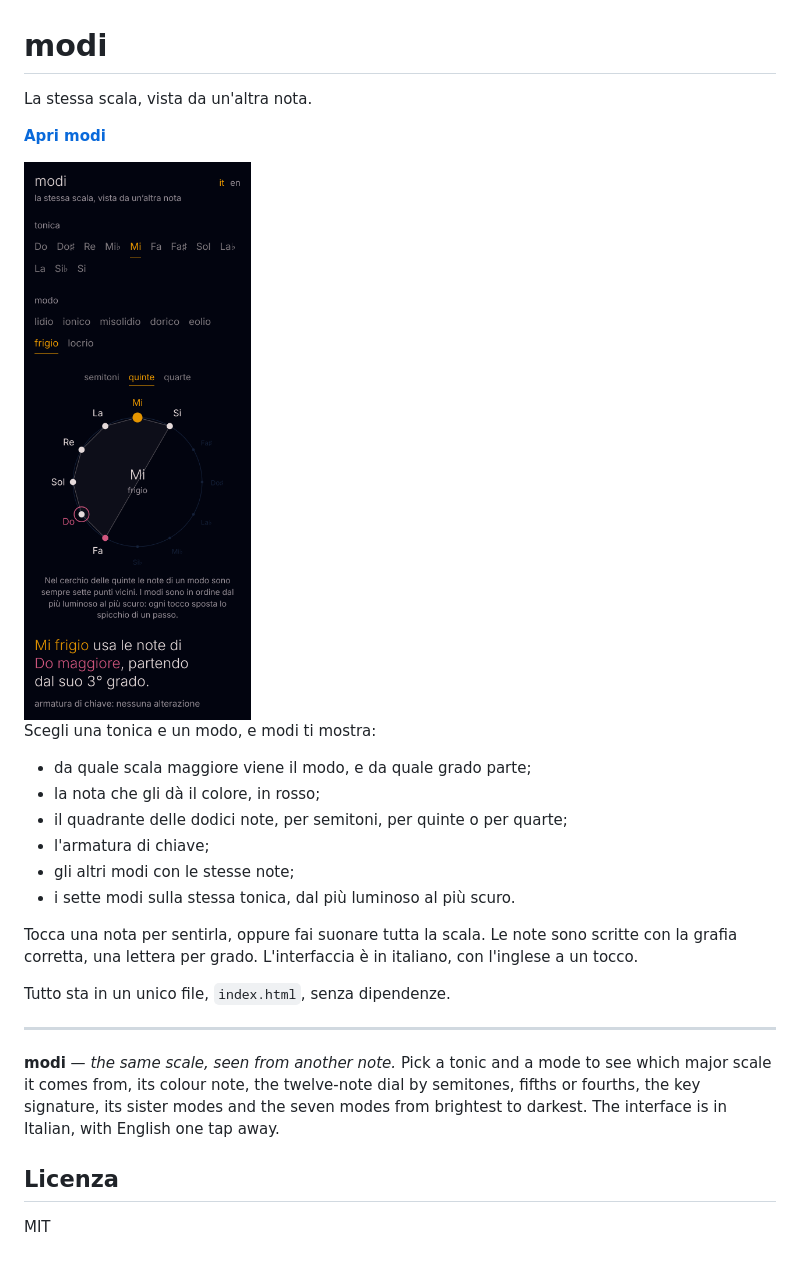
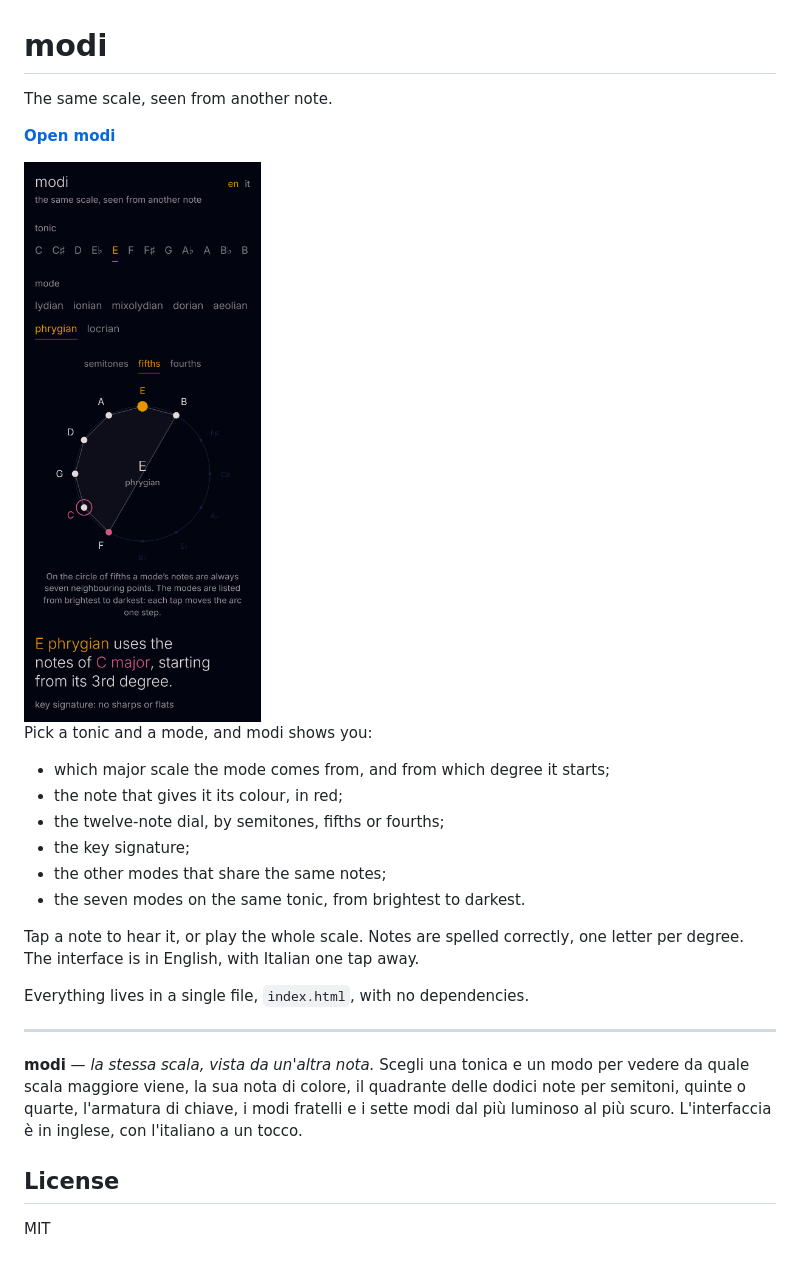
Before and after one commit to phonk/modi, a Markdown page: README.md, the part around one of its changes. GitHub-like rendering; pictures changed too: screenshot.png.

Commit message:
Default to English, with Italian one tap away
Co-Authored-By: Claude Opus 5.5 <noreply@anthropic.com>
Claude-Session: https://claude.ai/code/session_01PvgmHtVruuE77L47rrJvzh

```diff
--- a/README.md
+++ b/README.md
@@ -1,6 +1,6 @@
 # modi
 
-La stessa scala, vista da un'altra nota.
+The same scale, seen from another note.
 
-**[Apri modi](https://phonk.github.io/modi/)**
+**[Open modi](https://phonk.github.io/modi/)**
 
@@ -8,21 +8,21 @@ La stessa scala, vista da un'altra nota.
 
-Scegli una tonica e un modo, e modi ti mostra:
+Pick a tonic and a mode, and modi shows you:
 
-- da quale scala maggiore viene il modo, e da quale grado parte;
-- la nota che gli dà il colore, in rosso;
-- il quadrante delle dodici note, per semitoni, per quinte o per quarte;
-- l'armatura di chiave;
-- gli altri modi con le stesse note;
-- i sette modi sulla stessa tonica, dal più luminoso al più scuro.
+- which major scale the mode comes from, and from which degree it starts;
+- the note that gives it its colour, in red;
+- the twelve-note dial, by semitones, fifths or fourths;
+- the key signature;
+- the other modes that share the same notes;
+- the seven modes on the same tonic, from brightest to darkest.
 
-Tocca una nota per sentirla, oppure fai suonare tutta la scala. Le note sono scritte con la grafia corretta, una lettera per grado. L'interfaccia è in italiano, con l'inglese a un tocco.
+Tap a note to hear it, or play the whole scale. Notes are spelled correctly, one letter per degree. The interface is in English, with Italian one tap away.
 
-Tutto sta in un unico file, `index.html`, senza dipendenze.
+Everything lives in a single file, `index.html`, with no dependencies.
 
 ---
 
-**modi** — *the same scale, seen from another note.* Pick a tonic and a mode to see which major scale it comes from, its colour note, the twelve-note dial by semitones, fifths or fourths, the key signature, its sister modes and the seven modes from brightest to darkest. The interface is in Italian, with English one tap away.
+**modi** — *la stessa scala, vista da un'altra nota.* Scegli una tonica e un modo per vedere da quale scala maggiore viene, la sua nota di colore, il quadrante delle dodici note per semitoni, quinte o quarte, l'armatura di chiave, i modi fratelli e i sette modi dal più luminoso al più scuro. L'interfaccia è in inglese, con l'italiano a un tocco.
 
-## Licenza
+## License
 
 MIT
```
Also changed, not shown: other parts of README.md (+1 -1 lines), 1 other file.
